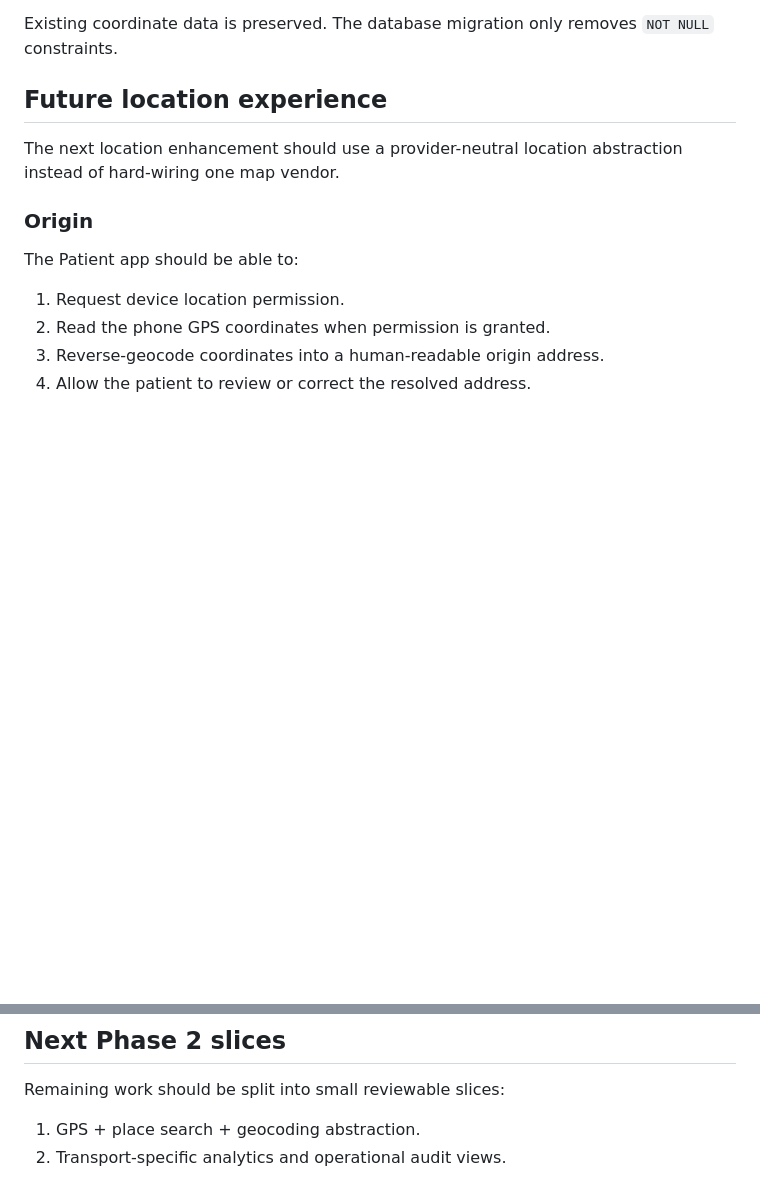
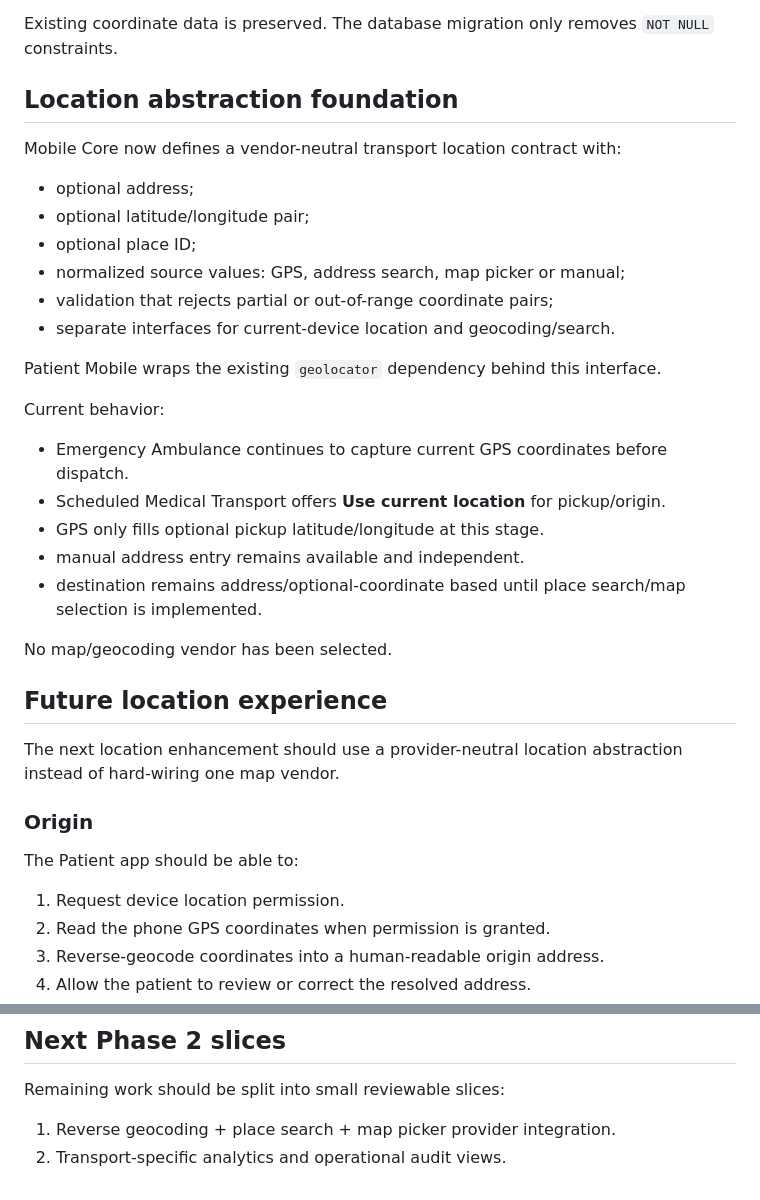
Before and after one commit to netctc/CarePoint-New, a Markdown page: docs/transport-provider-phase2.md, 2 parts joined by grey strips. Rendered like a GitHub page; blank space fills up the shorter version.

Commit message:
docs(transport): record GPS location abstraction foundation

```diff
--- a/docs/transport-provider-phase2.md
+++ b/docs/transport-provider-phase2.md
@@ -56,6 +56,29 @@ This rule applies to:
 - provider destination changes.
 
 Existing coordinate data is preserved. The database migration only removes `NOT NULL` constraints.
+
+## Location abstraction foundation
+
+Mobile Core now defines a vendor-neutral transport location contract with:
+
+- optional address;
+- optional latitude/longitude pair;
+- optional place ID;
+- normalized source values: GPS, address search, map picker or manual;
+- validation that rejects partial or out-of-range coordinate pairs;
+- separate interfaces for current-device location and geocoding/search.
+
+Patient Mobile wraps the existing `geolocator` dependency behind this interface.
+
+Current behavior:
+
+- Emergency Ambulance continues to capture current GPS coordinates before dispatch.
+- Scheduled Medical Transport offers **Use current location** for pickup/origin.
+- GPS only fills optional pickup latitude/longitude at this stage.
+- manual address entry remains available and independent.
+- destination remains address/optional-coordinate based until place search/map selection is implemented.
+
+No map/geocoding vendor has been selected.
 
 ## Future location experience
 
@@ -163,5 +186,5 @@ For unassigned jobs, Admin can select a compatible dispatch-ready provider and a
 
 Remaining work should be split into small reviewable slices:
 
-1. GPS + place search + geocoding abstraction.
+1. Reverse geocoding + place search + map picker provider integration.
 2. Transport-specific analytics and operational audit views.
```
